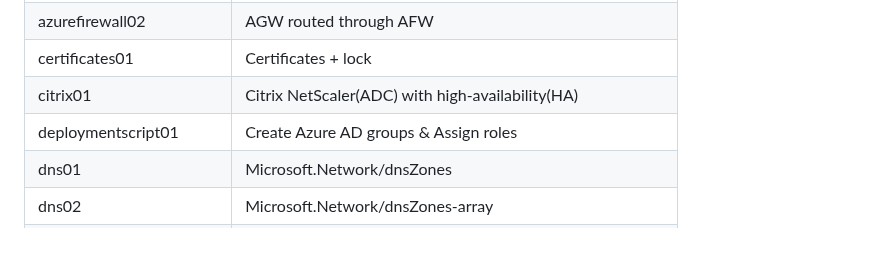
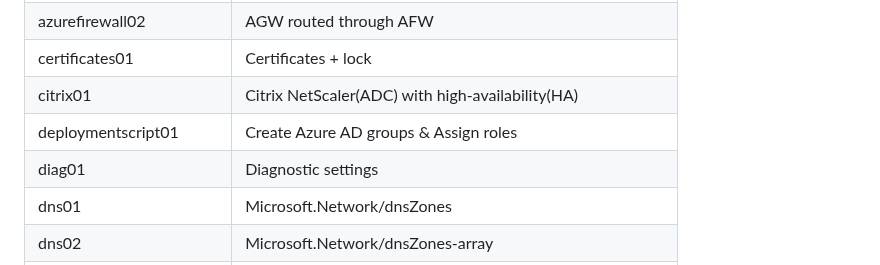
Before and after one commit to petitess/bicep, a Markdown page: README.md, the part around the change. Rendered like a GitHub page; blank space fills up the shorter version.

```diff
--- a/README.md
+++ b/README.md
@@ -50,6 +50,7 @@ New-AzSubscriptionDeployment -TemplateFile main.bicep -TemplateParameterFile par
 | certificates01 | Certificates + lock
 | citrix01 | Citrix NetScaler(ADC) with high-availability(HA)
 | deploymentscript01 | Create Azure AD groups & Assign roles
+| diag01 | Diagnostic settings
 | dns01 | Microsoft.Network/dnsZones
 | dns02 | Microsoft.Network/dnsZones-array
 | frontdoor01 | Virtual Machines (pip loop) as Backend pool
```
